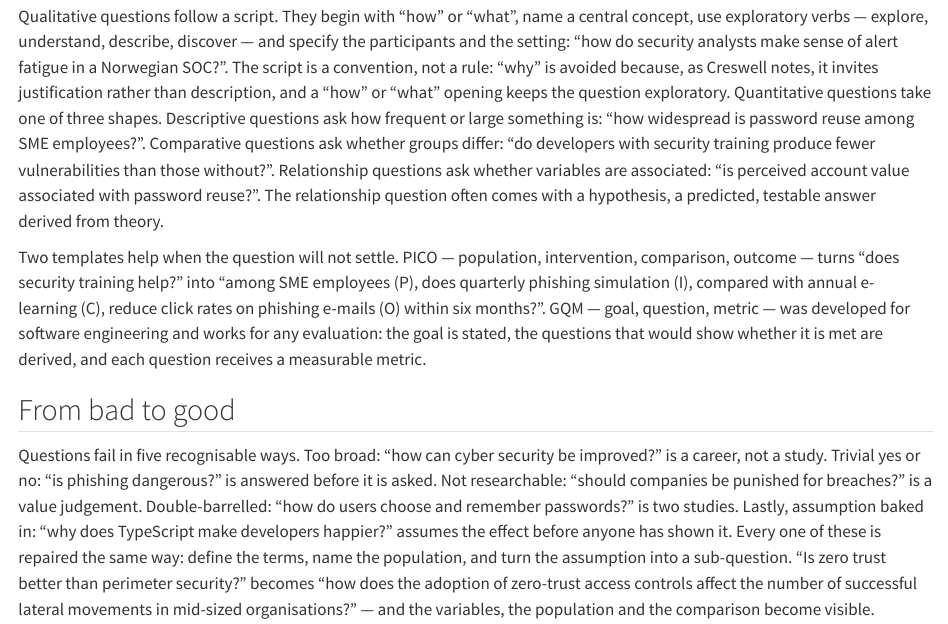
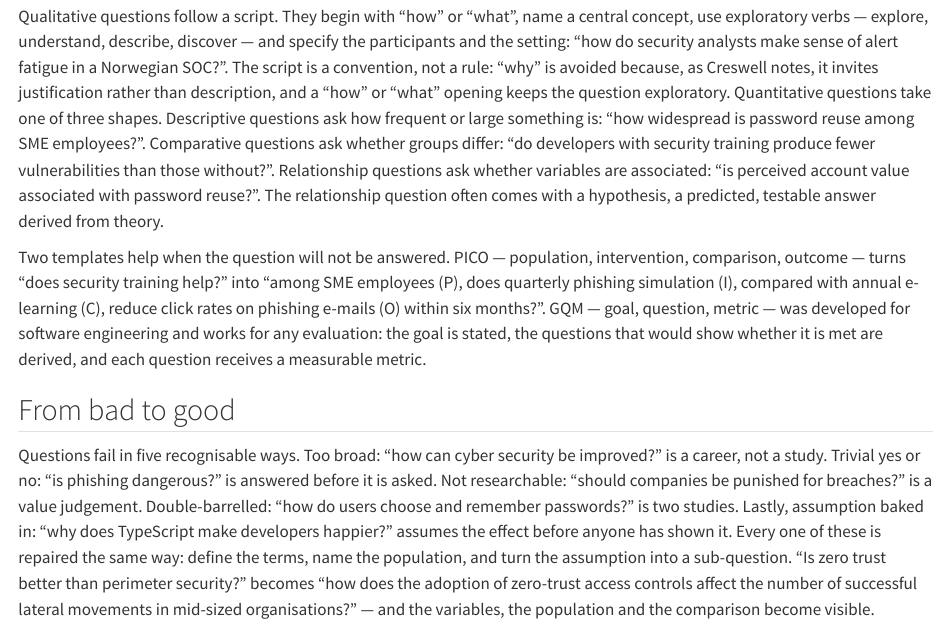
Before and after one commit to tamling/ikt448, a Quarto document (chapters/04-research-questions.qmd): the page in a window 1100 px wide, from 1240 px down. Rendered offline with R 4.5, knitr and Pandoc in place of Quarto, with nearby package versions.

Commit message:
ch04: "will not settle" -> "will not be answered"
Annotation: Rdm8PMLwEfGmiF-q-ImNXA
Type: editorial
Origin: model

```diff
--- a/chapters/04-research-questions.qmd
+++ b/chapters/04-research-questions.qmd
@@ -44,7 +44,7 @@
 
 Qualitative questions follow a script. They begin with "how" or "what", name a central concept, use exploratory verbs --- explore, understand, describe, discover --- and specify the participants and the setting: "how do security analysts make sense of alert fatigue in a Norwegian SOC?". The script is a convention, not a rule: "why" is avoided because, as Creswell notes, it invites justification rather than description, and a "how" or "what" opening keeps the question exploratory. Quantitative questions take one of three shapes. Descriptive questions ask how frequent or large something is: "how widespread is password reuse among SME employees?". Comparative questions ask whether groups differ: "do developers with security training produce fewer vulnerabilities than those without?". Relationship questions ask whether variables are associated: "is perceived account value associated with password reuse?". The relationship question often comes with a hypothesis, a predicted, testable answer derived from theory.
 
-Two templates help when the question will not settle. PICO --- population, intervention, comparison, outcome --- turns "does security training help?" into "among SME employees (P), does quarterly phishing simulation (I), compared with annual e-learning (C), reduce click rates on phishing e-mails (O) within six months?". GQM --- goal, question, metric --- was developed for software engineering and works for any evaluation: the goal is stated, the questions that would show whether it is met are derived, and each question receives a measurable metric.
+Two templates help when the question will not be answered. PICO --- population, intervention, comparison, outcome --- turns "does security training help?" into "among SME employees (P), does quarterly phishing simulation (I), compared with annual e-learning (C), reduce click rates on phishing e-mails (O) within six months?". GQM --- goal, question, metric --- was developed for software engineering and works for any evaluation: the goal is stated, the questions that would show whether it is met are derived, and each question receives a measurable metric.
 
 ## From bad to good {#sec-04-from-bad-to-good}
 
```
Also changed, not shown: legacy/IKT448_Script.tex, chapters/04-research-questions.qmd (2 more changed lines).
